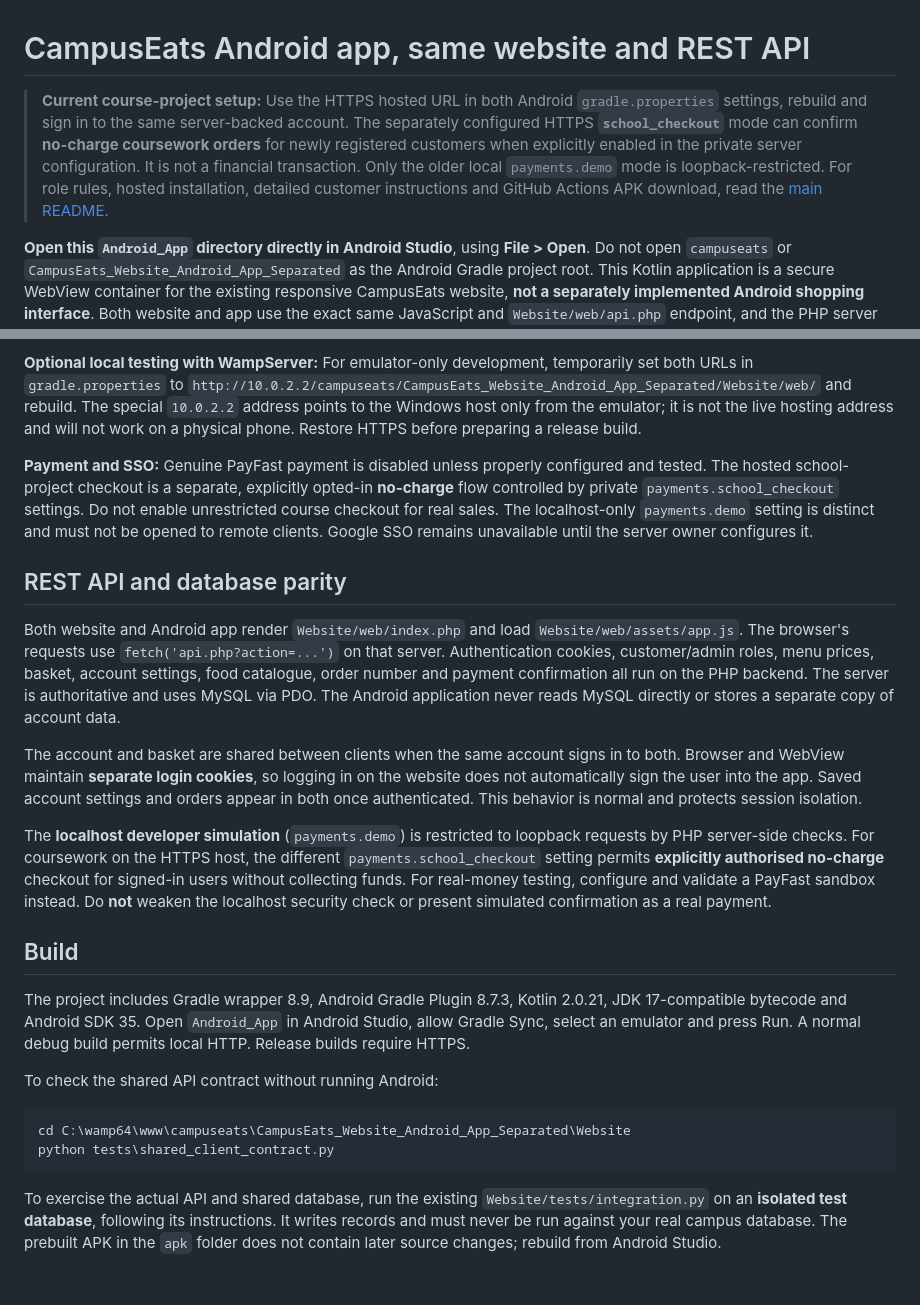
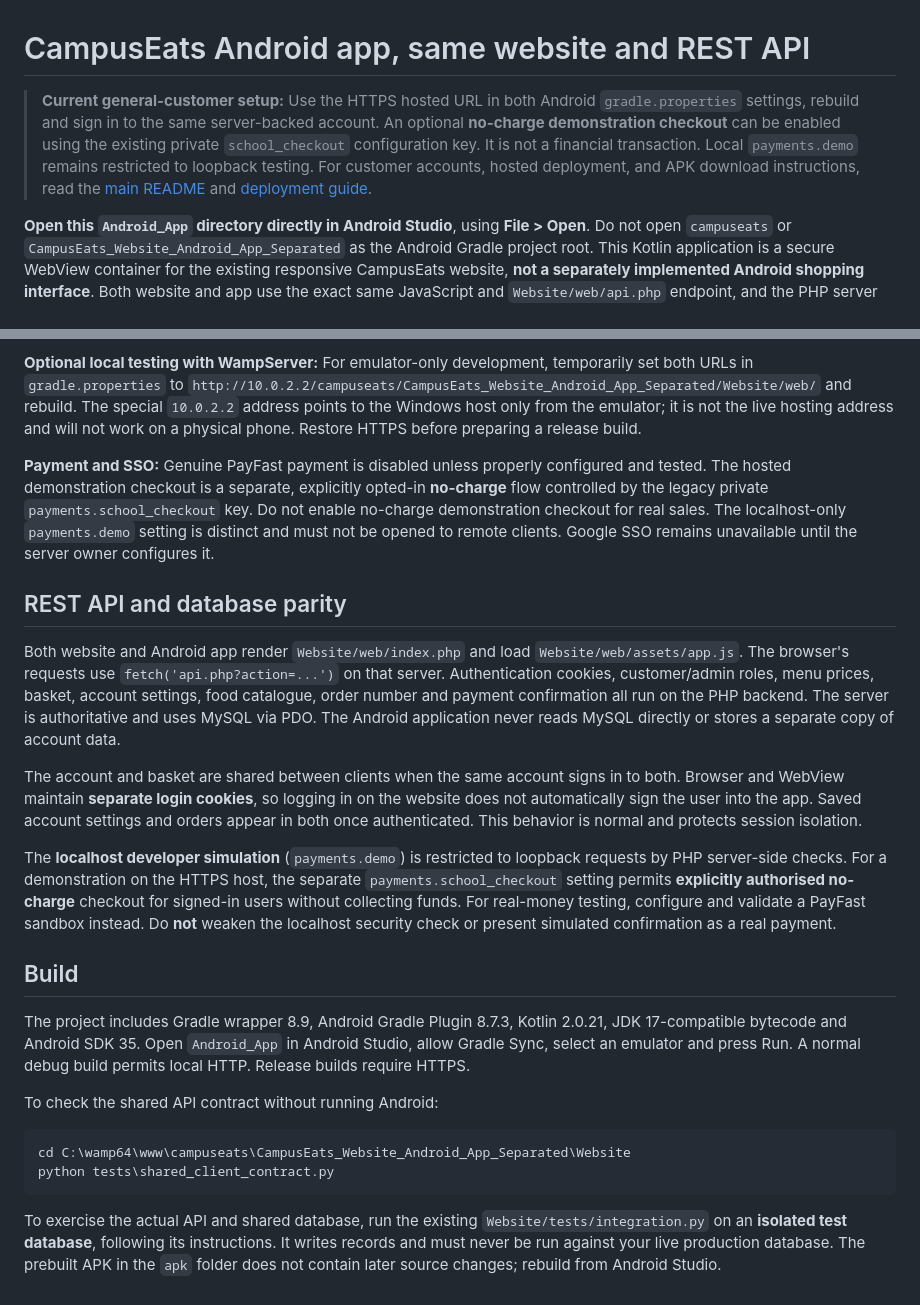
Before and after one commit to Khayaguzu/campuseats, a Markdown page: CampusEats_Website_Android_App_Separated/Android_App/README.md, 2 parts joined by grey strips. Drawn GitHub-style.

Commit message:
Align Android installation instructions with general customers and demonstration payments

````diff
--- a/CampusEats_Website_Android_App_Separated/Android_App/README.md
+++ b/CampusEats_Website_Android_App_Separated/Android_App/README.md
@@ -1,6 +1,6 @@
 # CampusEats Android app, same website and REST API
 
-> **Current course-project setup:** Use the HTTPS hosted URL in both Android `gradle.properties` settings, rebuild and sign in to the same server-backed account. The separately configured HTTPS **`school_checkout`** mode can confirm **no-charge coursework orders** for newly registered customers when explicitly enabled in the private server configuration. It is not a financial transaction. Only the older local `payments.demo` mode is loopback-restricted. For role rules, hosted installation, detailed customer instructions and GitHub Actions APK download, read the [main README](../../README.md).
+> **Current general-customer setup:** Use the HTTPS hosted URL in both Android `gradle.properties` settings, rebuild and sign in to the same server-backed account. An optional **no-charge demonstration checkout** can be enabled using the existing private `school_checkout` configuration key. It is not a financial transaction. Local `payments.demo` remains restricted to loopback testing. For customer accounts, hosted deployment, and APK download instructions, read the [main README](../../README.md) and [deployment guide](../Website/docs/HELIOHOST-DEPLOYMENT.md).
 
 
 **Open this `Android_App` directory directly in Android Studio**, using **File > Open**. Do not open `campuseats` or `CampusEats_Website_Android_App_Separated` as the Android Gradle project root. This Kotlin application is a secure WebView container for the existing responsive CampusEats website, **not a separately implemented Android shopping interface**. Both website and app use the exact same JavaScript and `Website/web/api.php` endpoint, and the PHP server uses one MySQL database.
@@ -17,7 +17,7 @@ The shared production website and REST API are hosted at **https://khayaguzu.hel
 
 **Optional local testing with WampServer:** For emulator-only development, temporarily set both URLs in `gradle.properties` to `http://10.0.2.2/campuseats/CampusEats_Website_Android_App_Separated/Website/web/` and rebuild. The special `10.0.2.2` address points to the Windows host only from the emulator; it is not the live hosting address and will not work on a physical phone. Restore HTTPS before preparing a release build.
 
-**Payment and SSO:** Genuine PayFast payment is disabled unless properly configured and tested. The hosted school-project checkout is a separate, explicitly opted-in **no-charge** flow controlled by private `payments.school_checkout` settings. Do not enable unrestricted course checkout for real sales. The localhost-only `payments.demo` setting is distinct and must not be opened to remote clients. Google SSO remains unavailable until the server owner configures it.
+**Payment and SSO:** Genuine PayFast payment is disabled unless properly configured and tested. The hosted demonstration checkout is a separate, explicitly opted-in **no-charge** flow controlled by the legacy private `payments.school_checkout` key. Do not enable no-charge demonstration checkout for real sales. The localhost-only `payments.demo` setting is distinct and must not be opened to remote clients. Google SSO remains unavailable until the server owner configures it.
 
 ## REST API and database parity
 
@@ -25,7 +25,7 @@ Both website and Android app render `Website/web/index.php` and load `Website/we
 
 The account and basket are shared between clients when the same account signs in to both. Browser and WebView maintain **separate login cookies**, so logging in on the website does not automatically sign the user into the app. Saved account settings and orders appear in both once authenticated. This behavior is normal and protects session isolation.
 
-The **localhost developer simulation** (`payments.demo`) is restricted to loopback requests by PHP server-side checks. For coursework on the HTTPS host, the different `payments.school_checkout` setting permits **explicitly authorised no-charge** checkout for signed-in users without collecting funds. For real-money testing, configure and validate a PayFast sandbox instead. Do **not** weaken the localhost security check or present simulated confirmation as a real payment.
+The **localhost developer simulation** (`payments.demo`) is restricted to loopback requests by PHP server-side checks. For a demonstration on the HTTPS host, the separate `payments.school_checkout` setting permits **explicitly authorised no-charge** checkout for signed-in users without collecting funds. For real-money testing, configure and validate a PayFast sandbox instead. Do **not** weaken the localhost security check or present simulated confirmation as a real payment.
 
 ## Build
 
@@ -38,4 +38,4 @@ cd C:\wamp64\www\campuseats\CampusEats_Website_Android_App_Separated\Website
 python tests\shared_client_contract.py
 ```
 
-To exercise the actual API and shared database, run the existing `Website/tests/integration.py` on an **isolated test database**, following its instructions. It writes records and must never be run against your real campus database. The prebuilt APK in the `apk` folder does not contain later source changes; rebuild from Android Studio.
+To exercise the actual API and shared database, run the existing `Website/tests/integration.py` on an **isolated test database**, following its instructions. It writes records and must never be run against your live production database. The prebuilt APK in the `apk` folder does not contain later source changes; rebuild from Android Studio.
````
